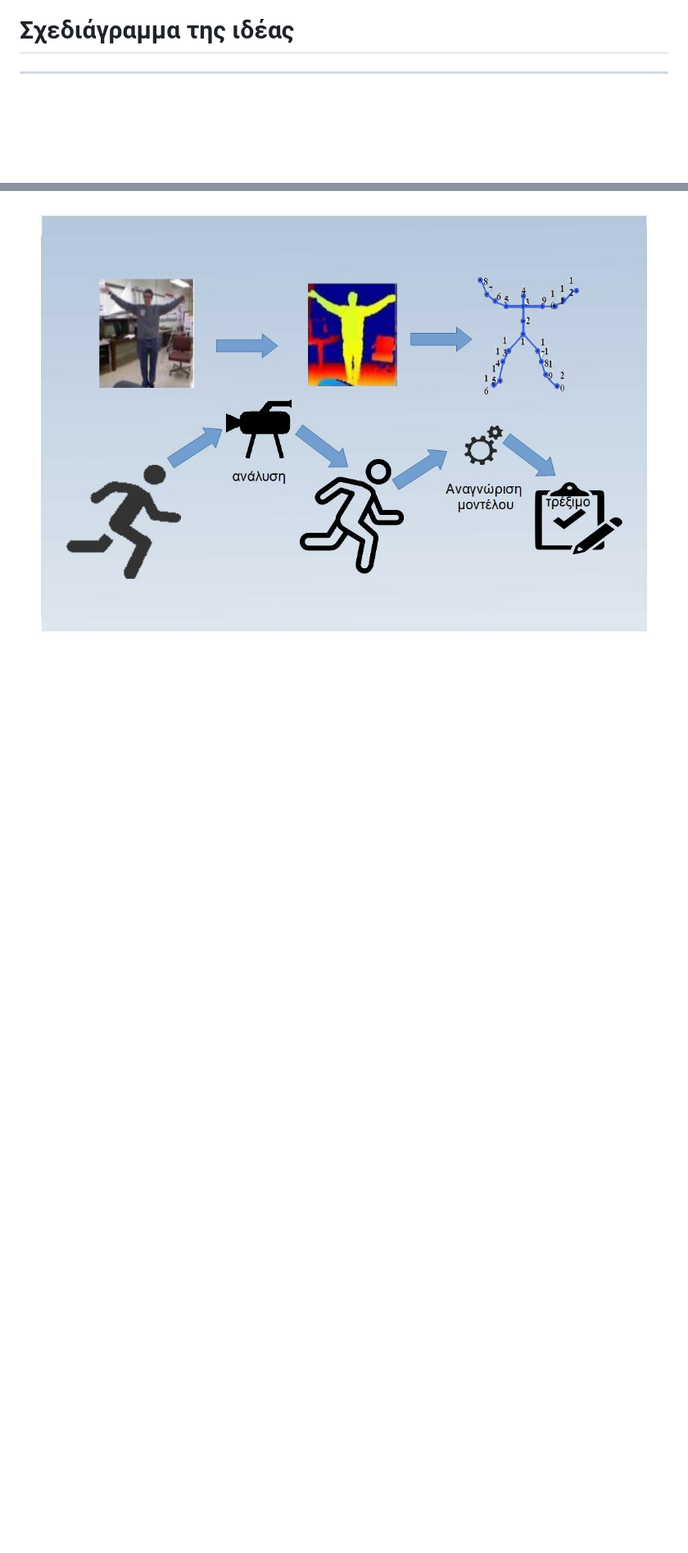
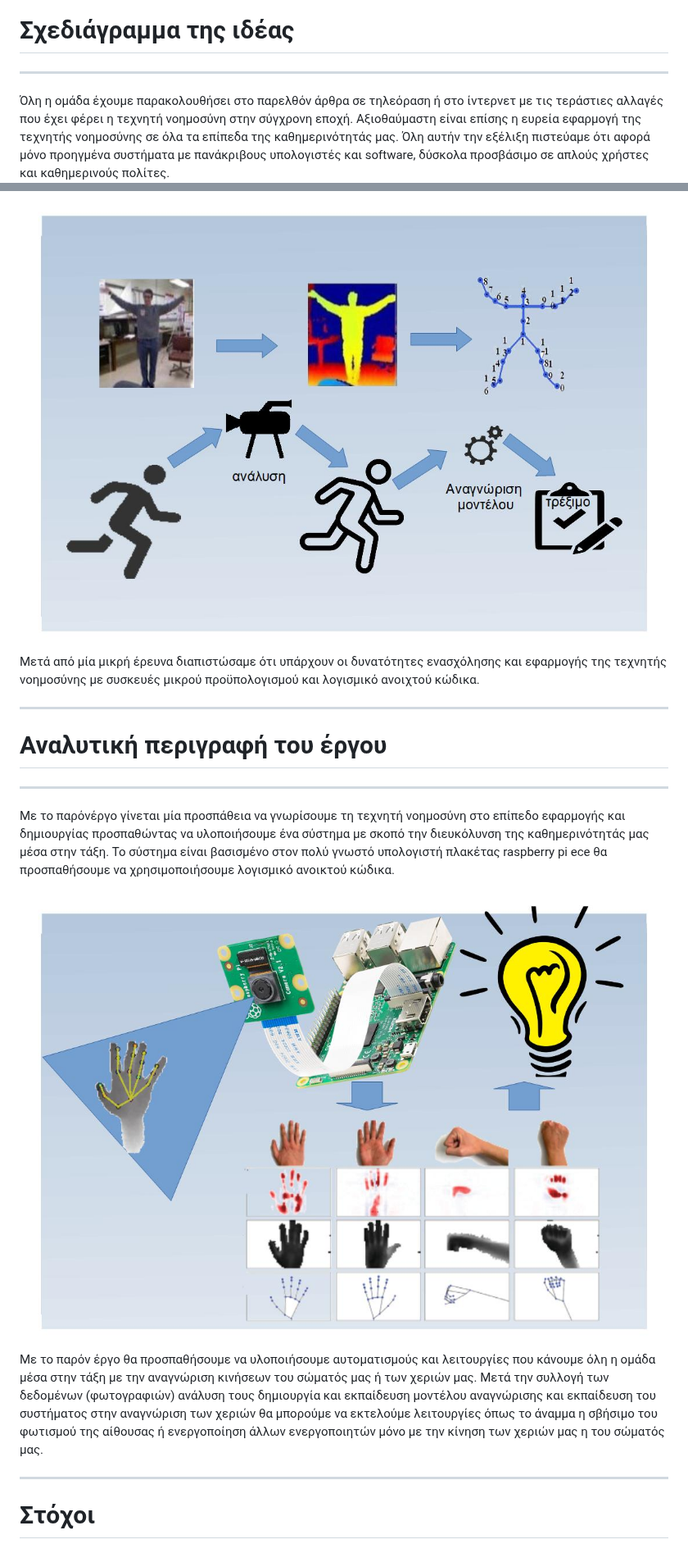
Before and after one commit to epal-aliartou/ai_stin_taksi, a Markdown page: README.md, 2 parts joined by grey strips. Shown at 82% size. Rendered like a GitHub page; pictures changed too: images/moving ai 2.jpg (added); blank space fills up the shorter version.

```diff
--- a/README.md
+++ b/README.md
@@ -13,4 +13,21 @@ ______
 
 
 ___
+Όλη η ομάδα έχουμε παρακολουθήσει στο παρελθόν άρθρα σε τηλεόραση ή στο ίντερνετ με τις τεράστιες αλλαγές που έχει φέρει η τεχνητή νοημοσύνη  στην σύγχρονη εποχή. Αξιοθαύμαστη είναι επίσης η ευρεία εφαρμογή της τεχνητής νοημοσύνης σε όλα τα επίπεδα της καθημερινότητάς μας. Όλη αυτήν την εξέλιξη πιστεύαμε ότι αφορά μόνο προηγμένα συστήματα με πανάκριβους υπολογιστές και software, δύσκολα προσβάσιμο σε απλούς χρήστες και καθημερινούς πολίτες.
 ![](images/moving%20ai%201.jpg)
+Μετά από μία μικρή έρευνα διαπιστώσαμε ότι υπάρχουν οι δυνατότητες ενασχόλησης και εφαρμογής της τεχνητής νοημοσύνης με συσκευές μικρού προϋπολογισμού και λογισμικό ανοιχτού κώδικα.
+______
+
+#  Αναλυτική περιγραφή του έργου
+
+
+___
+Με το παρόνέργο γίνεται μία προσπάθεια να γνωρίσουμε τη τεχνητή νοημοσύνη στο επίπεδο εφαρμογής και δημιουργίας προσπαθώντας να υλοποιήσουμε ένα σύστημα με σκοπό την διευκόλυνση της καθημερινότητάς μας μέσα στην τάξη. Το σύστημα είναι βασισμένο στον πολύ γνωστό υπολογιστή πλακέτας raspberry pi ece θα προσπαθήσουμε να χρησιμοποιήσουμε λογισμικό ανοικτού κώδικα.
+
+![](images/moving%20ai%202.jpg)
+Με το παρόν έργο θα προσπαθήσουμε να υλοποιήσουμε αυτοματισμούς και λειτουργίες που κάνουμε όλη η ομάδα μέσα στην τάξη με την αναγνώριση κινήσεων του σώματός μας ή των χεριών μας. Μετά την συλλογή των δεδομένων (φωτογραφιών) ανάλυση τους δημιουργία και εκπαίδευση μοντέλου αναγνώρισης και εκπαίδευση του συστήματος στην αναγνώριση των χεριών θα μπορούμε να εκτελούμε λειτουργίες όπως το άναμμα η σβήσιμο του φωτισμού της αίθουσας ή ενεργοποίηση άλλων ενεργοποιητών μόνο με την κίνηση των χεριών μας η του σώματός μας.
+______
+
+#  Στόχοι
+
+
```
Also changed, not shown: other parts of README.md (+11 -0 lines).
